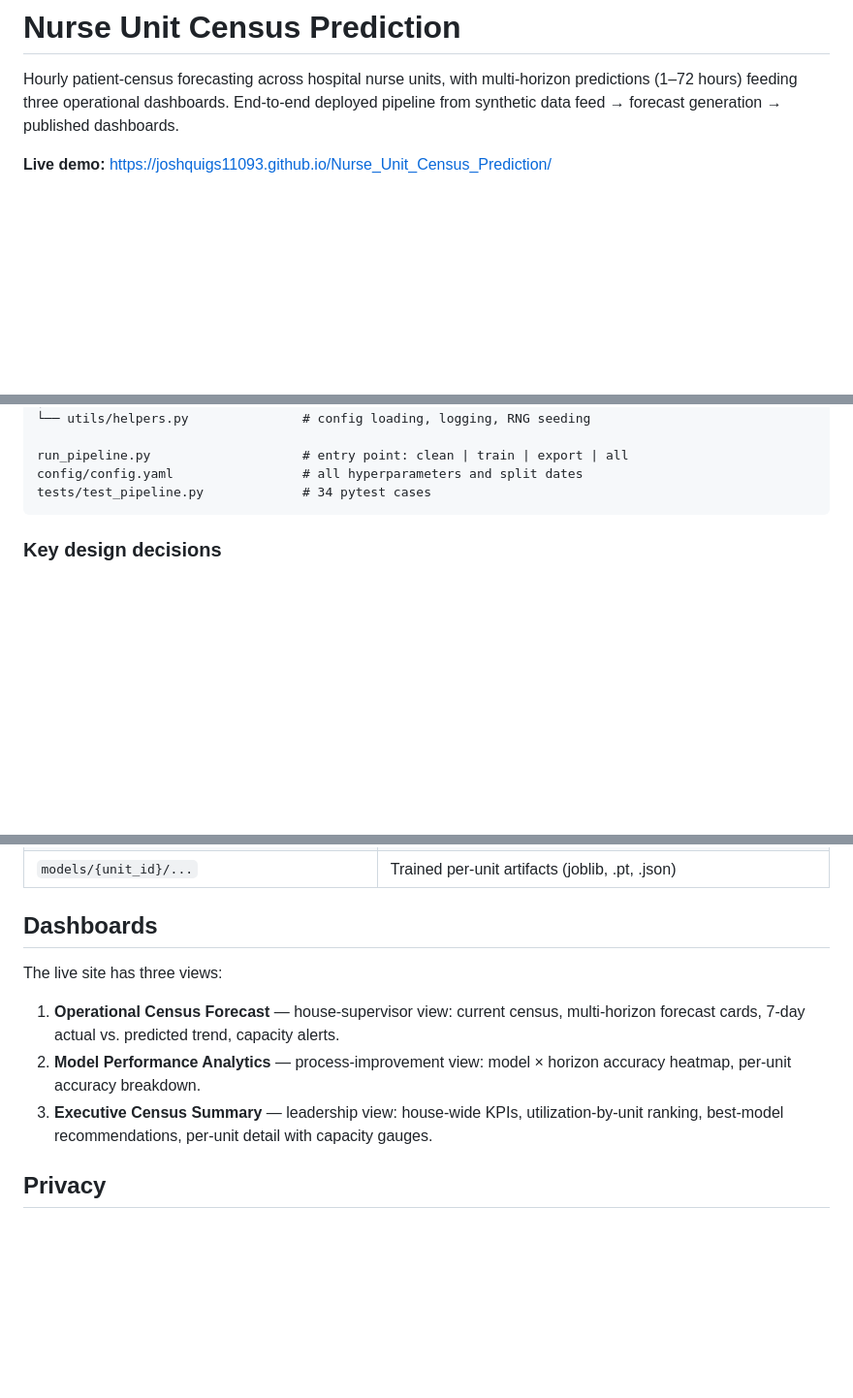
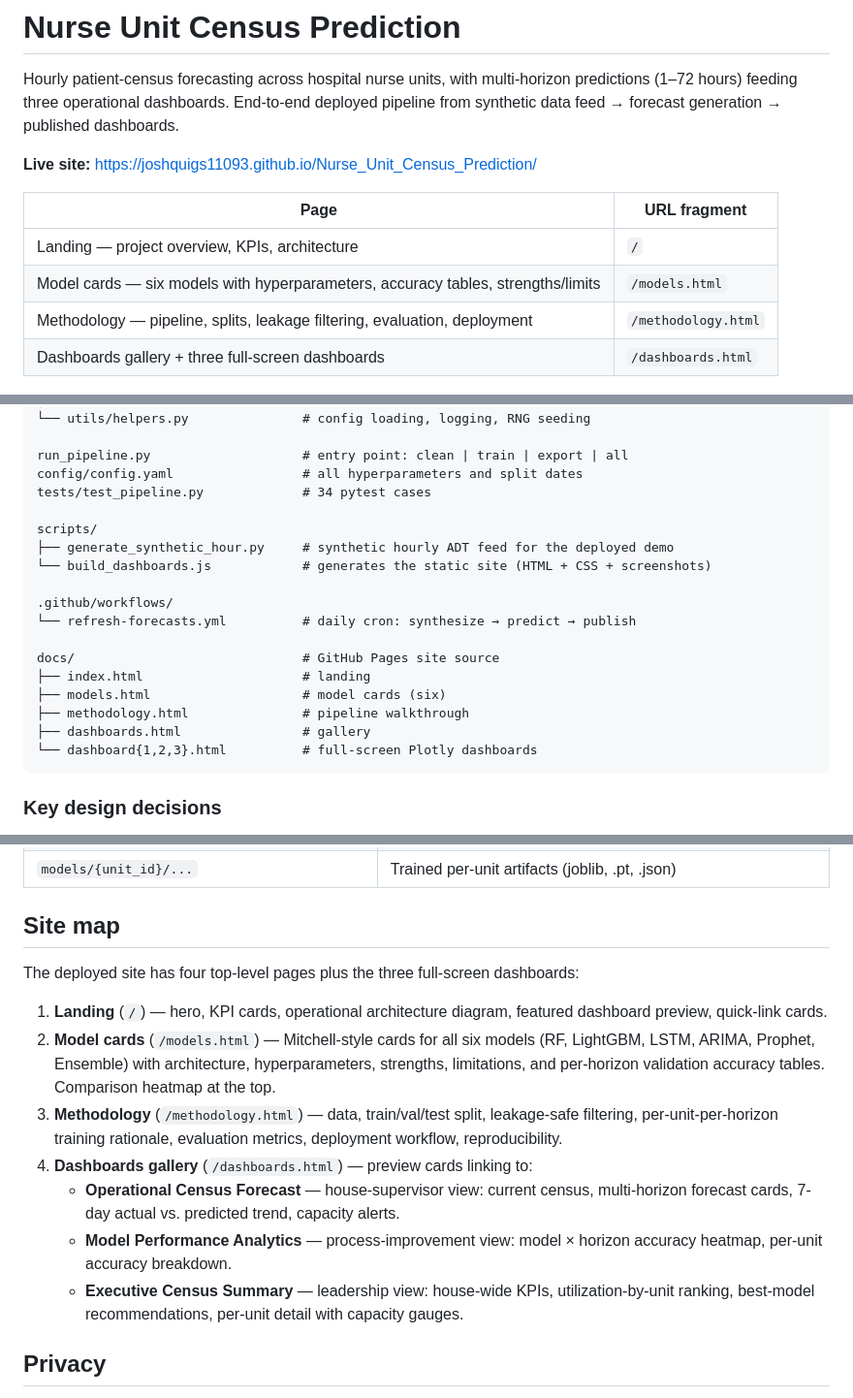
Before and after one commit to joshquigs11093/Nurse_Unit_Census_Prediction, a Markdown page: README.md, 3 parts joined by grey strips. Shown at 97% size. GitHub-like rendering; blank space fills up the shorter version.

Commit message:
Update README site map for multi-page portal

````diff
--- a/README.md
+++ b/README.md
@@ -2,7 +2,14 @@
 
 Hourly patient-census forecasting across hospital nurse units, with multi-horizon predictions (1–72 hours) feeding three operational dashboards. End-to-end deployed pipeline from synthetic data feed → forecast generation → published dashboards.
 
-**Live demo:** https://joshquigs11093.github.io/Nurse_Unit_Census_Prediction/
+**Live site:** https://joshquigs11093.github.io/Nurse_Unit_Census_Prediction/
+
+| Page | URL fragment |
+|---|---|
+| Landing — project overview, KPIs, architecture | `/` |
+| Model cards — six models with hyperparameters, accuracy tables, strengths/limits | `/models.html` |
+| Methodology — pipeline, splits, leakage filtering, evaluation, deployment | `/methodology.html` |
+| Dashboards gallery + three full-screen dashboards | `/dashboards.html` |
 
 ![Executive Dashboard](outputs/figures/dashboards/dashboard3.png)
 
@@ -77,6 +84,20 @@ src/
 run_pipeline.py                    # entry point: clean | train | export | all
 config/config.yaml                 # all hyperparameters and split dates
 tests/test_pipeline.py             # 34 pytest cases
+
+scripts/
+├── generate_synthetic_hour.py     # synthetic hourly ADT feed for the deployed demo
+└── build_dashboards.js            # generates the static site (HTML + CSS + screenshots)
+
+.github/workflows/
+└── refresh-forecasts.yml          # daily cron: synthesize → predict → publish
+
+docs/                              # GitHub Pages site source
+├── index.html                     # landing
+├── models.html                    # model cards (six)
+├── methodology.html               # pipeline walkthrough
+├── dashboards.html                # gallery
+└── dashboard{1,2,3}.html          # full-screen Plotly dashboards
 ```
 
 ### Key design decisions
@@ -116,13 +137,17 @@ Phases can be run individually: `--phase clean`, `--phase train`, `--phase expor
 | `outputs/tableau/executive_summary.csv` | Per-unit current census, capacity, utilization %, 72h forecast, alert flag |
 | `models/{unit_id}/...` | Trained per-unit artifacts (joblib, .pt, .json) |
 
-## Dashboards
+## Site map
 
-The live site has three views:
+The deployed site has four top-level pages plus the three full-screen dashboards:
 
-1. **Operational Census Forecast** — house-supervisor view: current census, multi-horizon forecast cards, 7-day actual vs. predicted trend, capacity alerts.
-2. **Model Performance Analytics** — process-improvement view: model × horizon accuracy heatmap, per-unit accuracy breakdown.
-3. **Executive Census Summary** — leadership view: house-wide KPIs, utilization-by-unit ranking, best-model recommendations, per-unit detail with capacity gauges.
+1. **Landing** (`/`) — hero, KPI cards, operational architecture diagram, featured dashboard preview, quick-link cards.
+2. **Model cards** (`/models.html`) — Mitchell-style cards for all six models (RF, LightGBM, LSTM, ARIMA, Prophet, Ensemble) with architecture, hyperparameters, strengths, limitations, and per-horizon validation accuracy tables. Comparison heatmap at the top.
+3. **Methodology** (`/methodology.html`) — data, train/val/test split, leakage-safe filtering, per-unit-per-horizon training rationale, evaluation metrics, deployment workflow, reproducibility.
+4. **Dashboards gallery** (`/dashboards.html`) — preview cards linking to:
+   - **Operational Census Forecast** — house-supervisor view: current census, multi-horizon forecast cards, 7-day actual vs. predicted trend, capacity alerts.
+   - **Model Performance Analytics** — process-improvement view: model × horizon accuracy heatmap, per-unit accuracy breakdown.
+   - **Executive Census Summary** — leadership view: house-wide KPIs, utilization-by-unit ranking, best-model recommendations, per-unit detail with capacity gauges.
 
 ## Privacy
 
````
